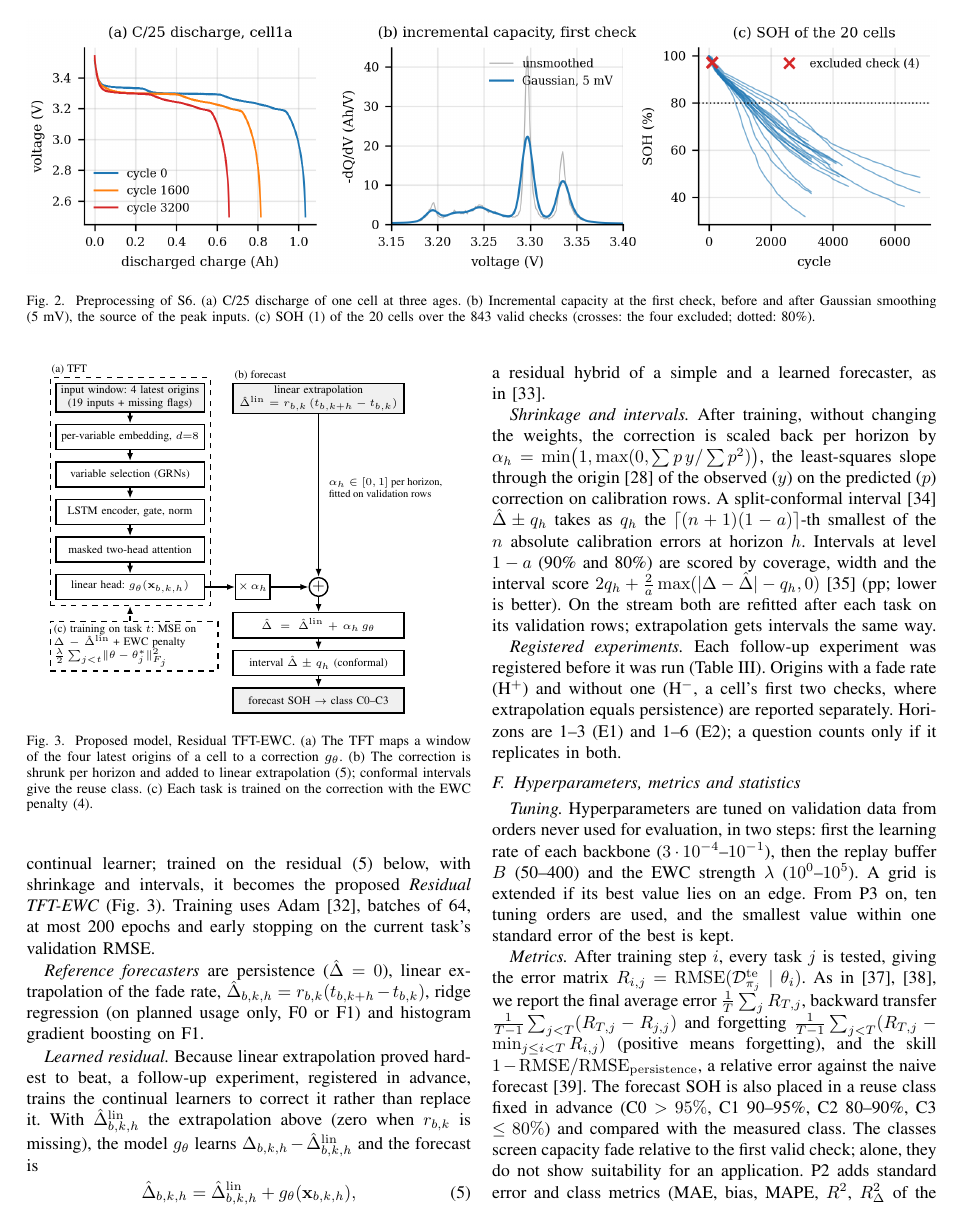
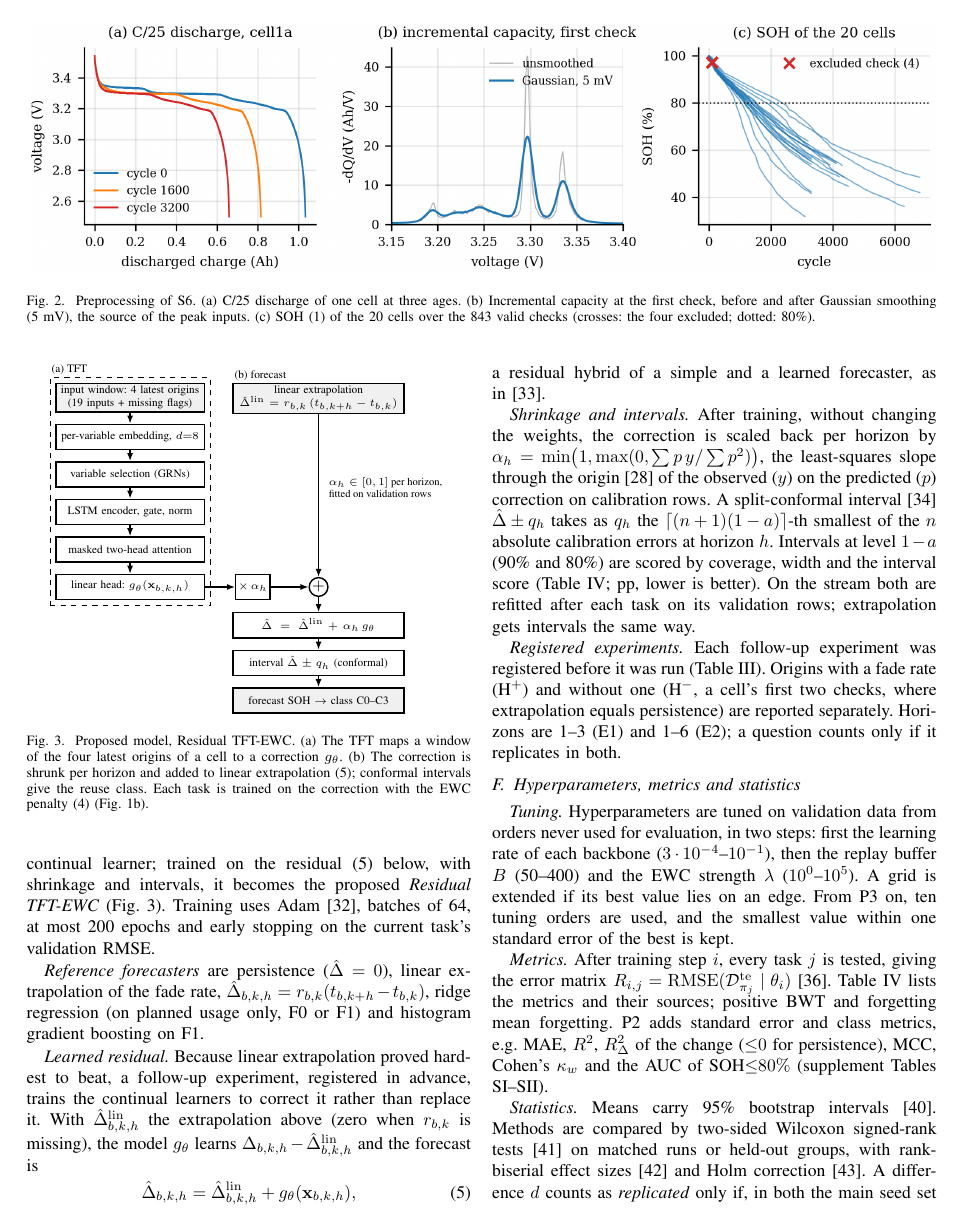
Before and after one commit to TarunSitaraman/residual-tft-ewc, a LaTeX paper (paper/main.tex, which reads paper/figures/proposed_model.tex, paper/sections/methods.tex): page 4 of 9. Compiled offline with pdfLaTeX.

Commit message:
paper: evaluation metrics as Table (tab:metrics) with their sources
Average error, backward transfer, forgetting, skill, coverage, interval score and the reuse classes are
listed with definitions and citations in one table instead of running text; the interval score is
referenced from the shrinkage paragraph. Fig. 2 drops panel (c), the training step, which Fig. 1b already
shows. The current-SOH paragraph is reworded with the same numbers.

```diff
--- a/paper/figures/proposed_model.tex
+++ b/paper/figures/proposed_model.tex
@@ -36,16 +36,10 @@
     \node[align=left, anchor=west, font=\fontsize{6}{7}\selectfont] at ($(lin.south)!0.45!(sum.north)+(0.08,0)$)
       {$\alpha_h\in[0,1]$ per horizon,\\ fitted on validation rows};
 
-    % (c) training
-    \node[draw, dashed, thick, rectangle, align=left, inner sep=2pt, anchor=north west, text width=3.2cm]
-      (ewc) at ($(tft.south west)+(0,-0.3)$)
-      {(c) training on task $t$: MSE on\\ $\Delta-\hat\Delta^{\mathrm{lin}}$ + EWC penalty
-       $\tfrac{\lambda}{2}\sum_{j<t}\lVert\theta-\theta^*_j\rVert^2_{F_j}$};
-    \draw[flow, dashed] (ewc.north -| head.south) -- (head.south |- tft.south);
   \end{tikzpicture}
   \caption{Proposed model, Residual TFT-EWC. (a) The TFT maps a window of the four latest origins of a cell to a
     correction $g_\theta$. (b) The correction is shrunk per horizon and added to linear
-    extrapolation~\eqref{eq:residual}; conformal intervals give the reuse class. (c) Each task is trained on
-    the correction with the EWC penalty~\eqref{eq:ewc}.}
+    extrapolation~\eqref{eq:residual}; conformal intervals give the reuse class. Each task is trained on
+    the correction with the EWC penalty~\eqref{eq:ewc} (Fig.~\ref{fig:system}b).}
   \label{fig:arch}
 \end{figure}
--- a/paper/sections/methods.tex
+++ b/paper/sections/methods.tex
@@ -113,7 +113,7 @@ the penalty of~\cite[Eq.~(3)]{kirkpatrick2017ewc}, where $\theta^*_j$ are the pa
 \end{equation}
 a residual hybrid of a simple and a learned forecaster, as in~\cite{zhang2003hybrid}.
 
-\emph{Shrinkage and intervals.} After training, without changing the weights, the correction is scaled back per horizon by $\alpha_h=\min\!\big(1,\max(0,\sum p\,y/\sum p^2)\big)$, the least-squares slope through the origin~\cite{hastie2009elements} of the observed ($y$) on the predicted ($p$) correction on calibration rows. A split-conformal interval~\cite{lei2018conformal} $\hat\Delta\pm q_h$ takes as $q_h$ the $\lceil (n+1)(1-a)\rceil$-th smallest of the $n$ absolute calibration errors at horizon $h$. Intervals at level $1-a$ (90\% and 80\%) are scored by coverage, width and the interval score $2q_h + \tfrac{2}{a}\max(|\Delta-\hat\Delta|-q_h,0)$~\cite{gneiting2007scoring} (pp; lower is better). On the stream both are refitted after each task on its validation rows; extrapolation gets intervals the same way.
+\emph{Shrinkage and intervals.} After training, without changing the weights, the correction is scaled back per horizon by $\alpha_h=\min\!\big(1,\max(0,\sum p\,y/\sum p^2)\big)$, the least-squares slope through the origin~\cite{hastie2009elements} of the observed ($y$) on the predicted ($p$) correction on calibration rows. A split-conformal interval~\cite{lei2018conformal} $\hat\Delta\pm q_h$ takes as $q_h$ the $\lceil (n+1)(1-a)\rceil$-th smallest of the $n$ absolute calibration errors at horizon $h$. Intervals at level $1-a$ (90\% and 80\%) are scored by coverage, width and the interval score (Table~\ref{tab:metrics}; pp, lower is better). On the stream both are refitted after each task on its validation rows; extrapolation gets intervals the same way.
 
 \emph{Registered experiments.} Each follow-up experiment was registered before it was run (Table~\ref{tab:exps}). Origins with a fade rate (H$^+$) and without one (H$^-$, a cell's first two checks, where extrapolation equals persistence) are reported separately. Horizons are 1--3 (E1) and 1--6 (E2); a question counts only if it replicates in both.
 
@@ -143,4 +143,4 @@ a residual hybrid of a simple and a learned forecaster, as in~\cite{zhang2003hyb
 
 \emph{Tuning.} Hyperparameters are tuned on validation data from orders never used for evaluation, in two steps: first the learning rate of each backbone ($3\cdot10^{-4}$--$10^{-1}$), then the replay buffer $B$ (50--400) and the EWC strength $\lambda$ ($10^0$--$10^5$). A grid is extended if its best value lies on an edge. From P3 on, ten tuning orders are used, and the smallest value within one standard error of the best is kept.
 
-\emph{Metrics.} After training step $i$, every task $j$ is tested, giving the error matrix $R_{i,j} = \mathrm{RMSE}(\mathcal{D}^{\mathrm{te}}_{\pi_j}\mid\theta_i)$. As in~\cite{lopezpaz2017gem,chaudhry2018rwalk}, we report the final average error $\tfrac{1}{T}\sum_{j} R_{T,j}$, backward transfer $\tfrac{1}{T-1}\sum_{j<T} (R_{T,j} - R_{j,j})$ and forgetting $\tfrac{1}{T-1}\sum_{j<T} (R_{T,j} - \min_{j\le i<T} R_{i,j})$ (positive means forgetting), and the skill $1-\mathrm{RMSE}/\mathrm{RMSE}_{\mathrm{persistence}}$, a relative error against the naive forecast~\cite{hyndman2006}. The forecast SOH is also placed in a reuse class fixed in advance (C0 $>95\%$, C1 90--95\%, C2 80--90\%, C3 $\le80\%$) and compared with the measured class. The classes screen capacity fade relative to the first valid check; alone, they do not show suitability for an application. P2 adds standard error and class metrics (MAE, bias, MAPE, $R^2$, $R^2_\Delta$ of the change, ${\le}0$ for persistence; balanced accuracy, F1, MCC, Cohen's $\kappa_w$, AUC of SOH${\le}80\%$; full list in supplement Tables SI--SII).
+\emph{Metrics.} After training step $i$, every task $j$ is tested, giving the error matrix $R_{i,j} = \mathrm{RMSE}(\mathcal{D}^{\mathrm{te}}_{\pi_j}\mid\theta_i)$~\cite{lopezpaz2017gem}. Table~\ref{tab:metrics} lists the metrics and their sources; positive BWT and forgetting mean forgetting. P2 adds standard error and class metrics, e.g.\ MAE, $R^2$, $R^2_\Delta$ of the change (${\le}0$ for persistence), MCC, Cohen's $\kappa_w$ and the AUC of SOH${\le}80\%$ (supplement Tables SI--SII).
```
Also changed, not shown: paper/sections/methods.tex (23 more changed lines).
